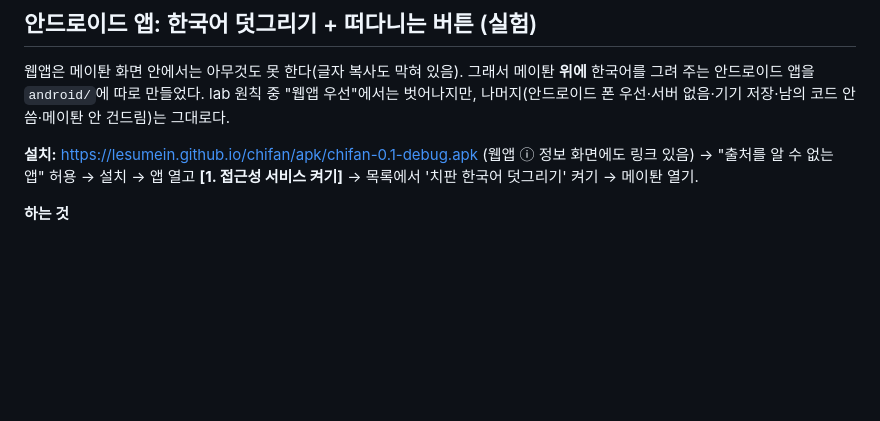
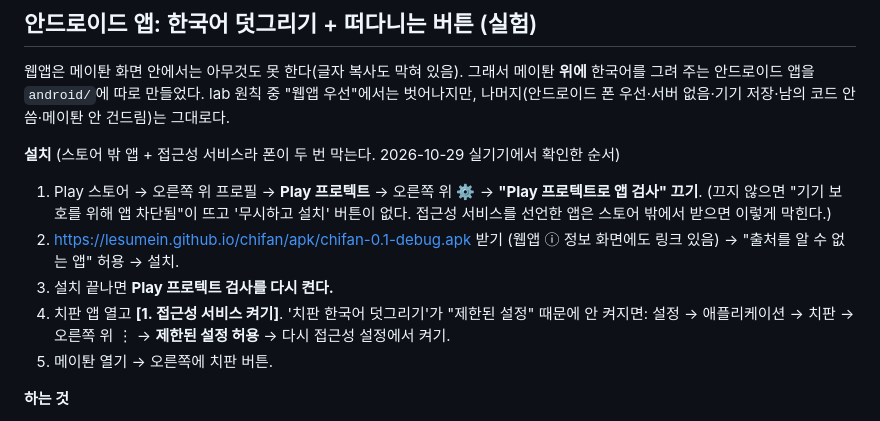
Before and after one commit to lesumein/chifan, a Markdown page: README.md, the part around the change. Rendered like a GitHub page; blank space fills up the shorter version.

Commit message:
README: 안드로이드 앱 설치 순서 (Play 프로텍트 차단, 제한된 설정)
Co-Authored-By: Claude Fable 5.1 <noreply@anthropic.com>
Claude-Session: https://claude.ai/code/session_01W2qhPUjUcKVQUNqCzkCZnu

```diff
--- a/README.md
+++ b/README.md
@@ -131,8 +131,14 @@
 웹앱은 메이퇀 화면 안에서는 아무것도 못 한다(글자 복사도 막혀 있음). 그래서 메이퇀 **위에** 한국어를 그려 주는 안드로이드 앱을 `android/`에 따로 만들었다.
 lab 원칙 중 "웹앱 우선"에서는 벗어나지만, 나머지(안드로이드 폰 우선·서버 없음·기기 저장·남의 코드 안 씀·메이퇀 안 건드림)는 그대로다.
 
-**설치:** https://lesumein.github.io/chifan/apk/chifan-0.1-debug.apk (웹앱 ⓘ 정보 화면에도 링크 있음) → "출처를 알 수 없는 앱" 허용 → 설치
-→ 앱 열고 **[1. 접근성 서비스 켜기]** → 목록에서 '치판 한국어 덧그리기' 켜기 → 메이퇀 열기.
+**설치** (스토어 밖 앱 + 접근성 서비스라 폰이 두 번 막는다. 2026-10-29 실기기에서 확인한 순서)
+1. Play 스토어 → 오른쪽 위 프로필 → **Play 프로텍트** → 오른쪽 위 ⚙ → **"Play 프로텍트로 앱 검사" 끄기**.
+   (끄지 않으면 "기기 보호를 위해 앱 차단됨"이 뜨고 '무시하고 설치' 버튼이 없다. 접근성 서비스를 선언한 앱은 스토어 밖에서 받으면 이렇게 막힌다.)
+2. https://lesumein.github.io/chifan/apk/chifan-0.1-debug.apk 받기 (웹앱 ⓘ 정보 화면에도 링크 있음) → "출처를 알 수 없는 앱" 허용 → 설치.
+3. 설치 끝나면 **Play 프로텍트 검사를 다시 켠다.**
+4. 치판 앱 열고 **[1. 접근성 서비스 켜기]**. '치판 한국어 덧그리기'가 "제한된 설정" 때문에 안 켜지면:
+   설정 → 애플리케이션 → 치판 → 오른쪽 위 ⋮ → **제한된 설정 허용** → 다시 접근성 설정에서 켜기.
+5. 메이퇀 열기 → 오른쪽에 치판 버튼.
 
 **하는 것**
 - 메이퇀 앱 화면의 글자를 접근성 API로 읽어, 사전(메뉴 190 + 요청사항 35 + 단어장 222)에 있는 말 옆에 **한국어 라벨**을 그린다. 메뉴 이름은 갈색, 나머지는 빨간 라벨.
```
